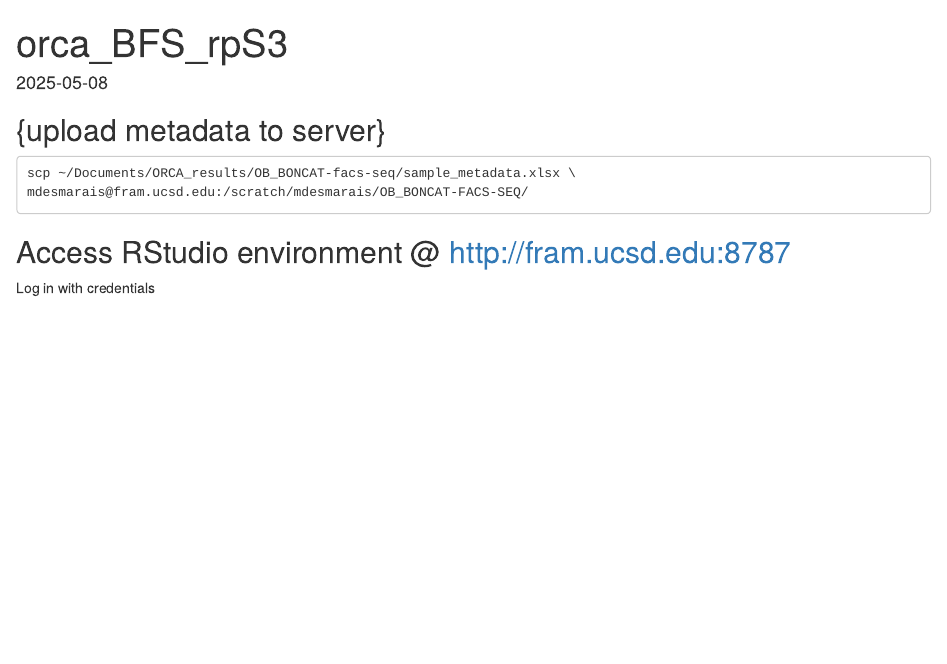
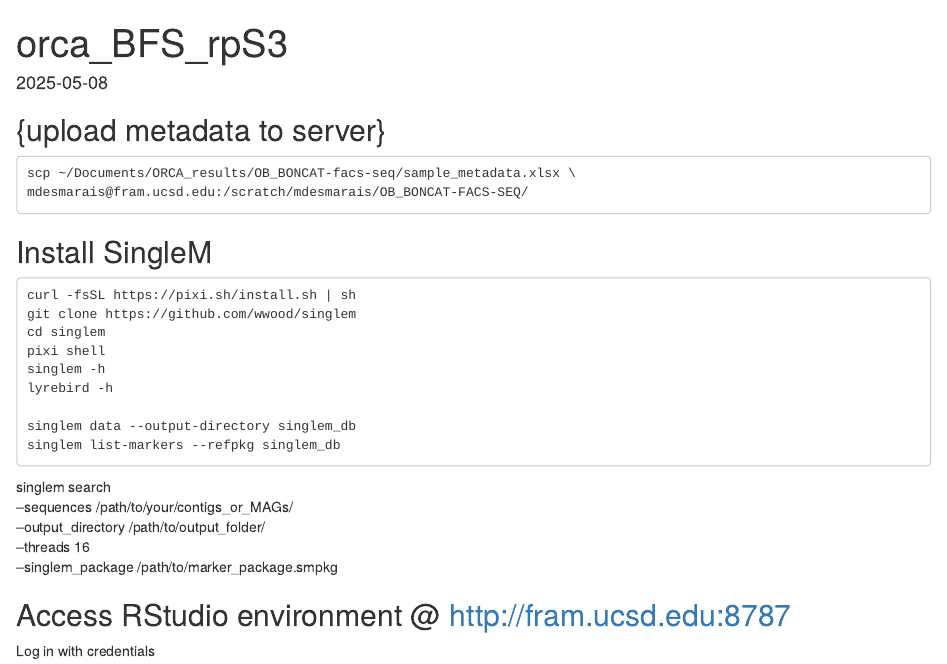
Before and after one commit to migdesmarais/orcabasin_BONCAT-FACS-seq, an R Markdown document (singleM.rmd): the page in a window 1100 px wide, from its top. Rendered offline with R 4.5, knitr and Pandoc, with nearby package versions; some code elsewhere in the file could not run offline.

Commit message:
Update and rename orca_BFS_rpS3.rmd to singleM.rmd

````diff
--- a/orca_BFS_rpS3.rmd
+++ b/singleM.rmd
@@ -4,6 +4,25 @@
 scp ~/Documents/ORCA_results/OB_BONCAT-facs-seq/sample_metadata.xlsx \
 mdesmarais@fram.ucsd.edu:/scratch/mdesmarais/OB_BONCAT-FACS-SEQ/
 ```
+
+## Install SingleM
+```
+curl -fsSL https://pixi.sh/install.sh | sh
+git clone https://github.com/wwood/singlem
+cd singlem
+pixi shell
+singlem -h
+lyrebird -h
+
+singlem data --output-directory singlem_db
+singlem list-markers --refpkg singlem_db
+```
+singlem search \
+  --sequences /path/to/your/contigs_or_MAGs/ \
+  --output_directory /path/to/output_folder/ \
+  --threads 16 \
+  --singlem_package /path/to/marker_package.smpkg
+
 
 ## Access RStudio environment @ http://fram.ucsd.edu:8787
 Log in with credentials
````
